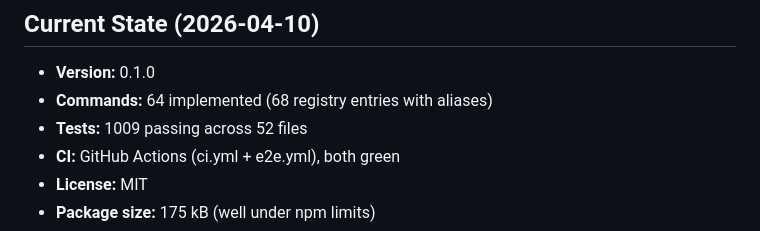
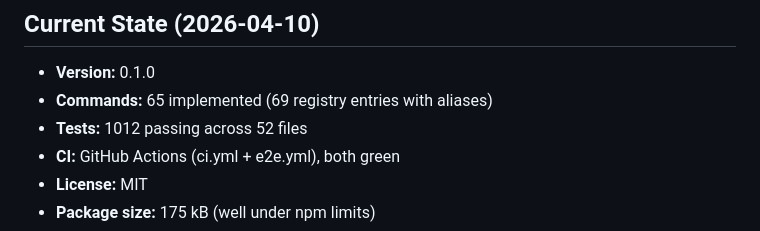
Before and after one commit to kylehgc/cypress-cli, a Markdown page: docs/LAUNCH_PLAN.md, the part around the change. GitHub-like rendering.

Commit message:
Update docs/LAUNCH_PLAN.md
Co-authored-by: Copilot <175728472+Copilot@users.noreply.github.com>

```diff
--- a/docs/LAUNCH_PLAN.md
+++ b/docs/LAUNCH_PLAN.md
@@ -5,8 +5,8 @@
 ## Current State (2026-04-10)
 
 - **Version:** 0.1.0
-- **Commands:** 64 implemented (68 registry entries with aliases)
-- **Tests:** 1009 passing across 52 files
+- **Commands:** 65 implemented (69 registry entries with aliases)
+- **Tests:** 1012 passing across 52 files
 - **CI:** GitHub Actions (ci.yml + e2e.yml), both green
 - **License:** MIT
 - **Package size:** 175 kB (well under npm limits)
```
